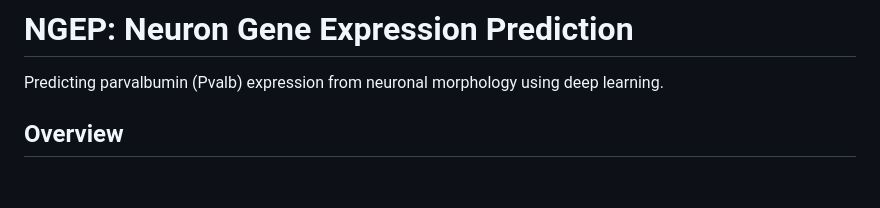
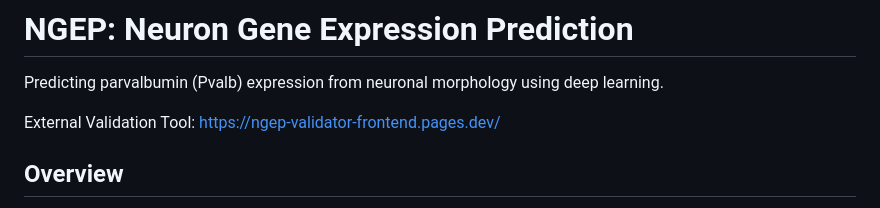
Before and after one commit to SSN235/Neuron-Gene-Expression-Prediction, a Markdown page: README.md, the part around the change. Rendered like a GitHub page; blank space fills up the shorter version.

Commit message:
Add external validation tool link
Added external validation tool link to README.

```diff
--- a/README.md
+++ b/README.md
@@ -2,7 +2,7 @@
 
 Predicting parvalbumin (Pvalb) expression from neuronal morphology using deep learning.
 
-
+External Validation Tool: https://ngep-validator-frontend.pages.dev/
 
 ## Overview
 
```
